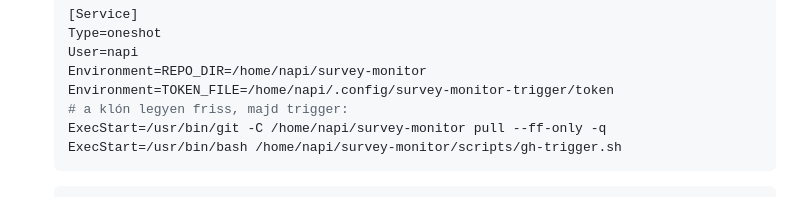
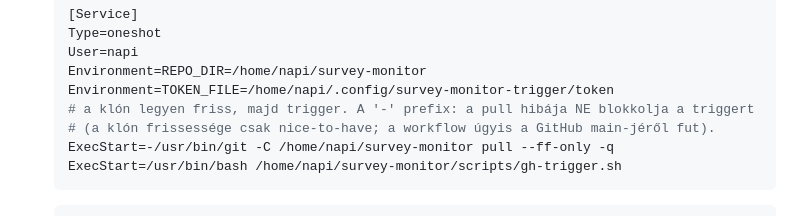
Before and after one commit to Goszmarton/survey-monitor, a Markdown page: docs/UZEMELTETES.md, the part around the change. Drawn GitHub-style.

Commit message:
docs: UZEMELTETES §8 — a gh-trigger.service git-pull ExecStart '-' prefixe (a pull hibája ne blokkolja a triggert)
A szerver-oldal 2026-08-28-án élesítve és igazolva: DRY_RUN OK, éles HTTP 204,
a dispatch-elt futás (33167080336) 22s alatt az őrrel no-opolt (nincs második
levél), a systemd-timer betöltve (NEXT 16:30 CEST).

Co-Authored-By: Claude Opus 4.8 <noreply@anthropic.com>
Claude-Session: https://claude.ai/code/session_015WY1r2nt5YYGixhL5uFZpa

````diff
--- a/docs/UZEMELTETES.md
+++ b/docs/UZEMELTETES.md
@@ -323,8 +323,9 @@ remote-ból olvassa, a PAT-ot egy külön fájlból (repóba SOHA), és HTTP 204
    User=napi
    Environment=REPO_DIR=/home/napi/survey-monitor
    Environment=TOKEN_FILE=/home/napi/.config/survey-monitor-trigger/token
-   # a klón legyen friss, majd trigger:
-   ExecStart=/usr/bin/git -C /home/napi/survey-monitor pull --ff-only -q
+   # a klón legyen friss, majd trigger. A '-' prefix: a pull hibája NE blokkolja a triggert
+   # (a klón frissessége csak nice-to-have; a workflow úgyis a GitHub main-jéről fut).
+   ExecStart=-/usr/bin/git -C /home/napi/survey-monitor pull --ff-only -q
    ExecStart=/usr/bin/bash /home/napi/survey-monitor/scripts/gh-trigger.sh
    ```
    ```ini
````
